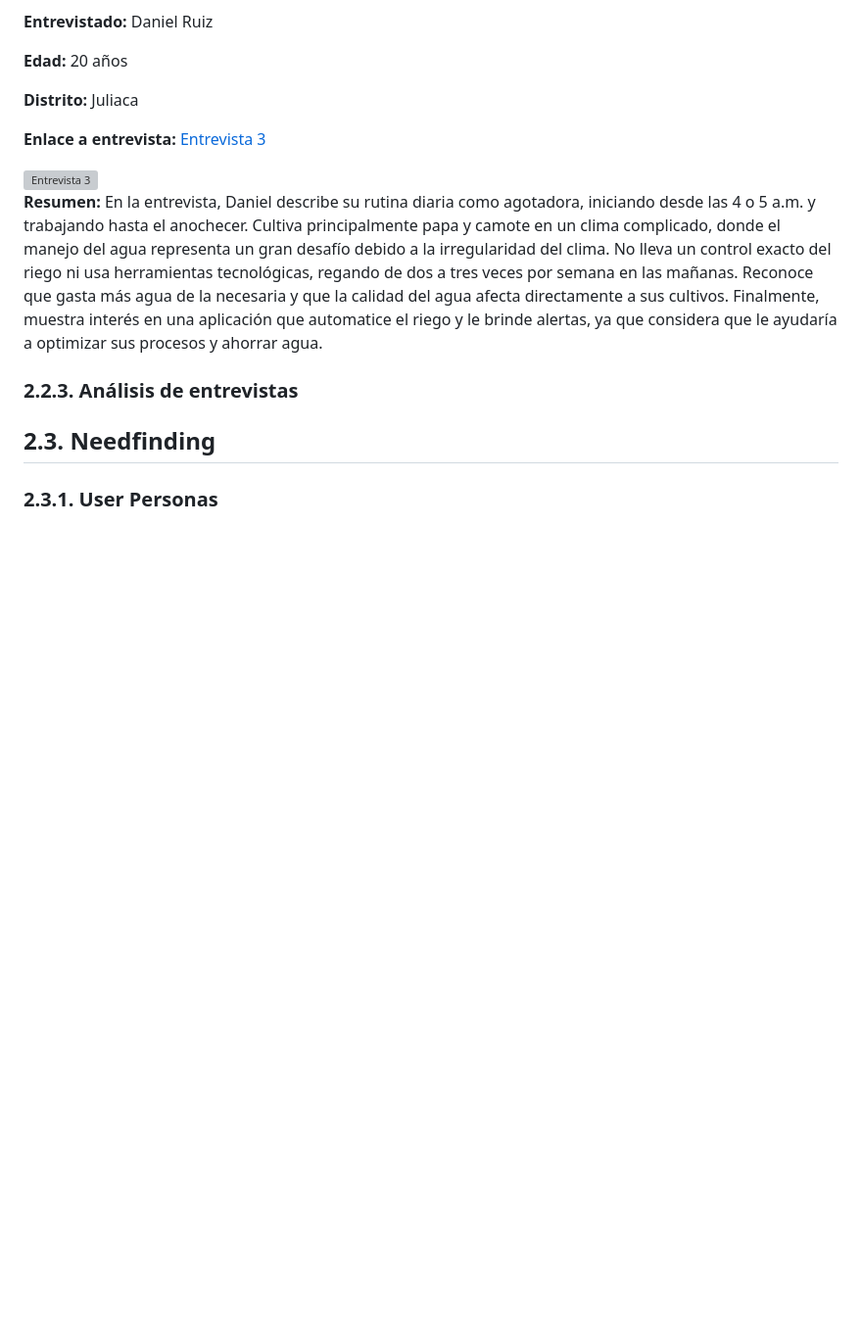
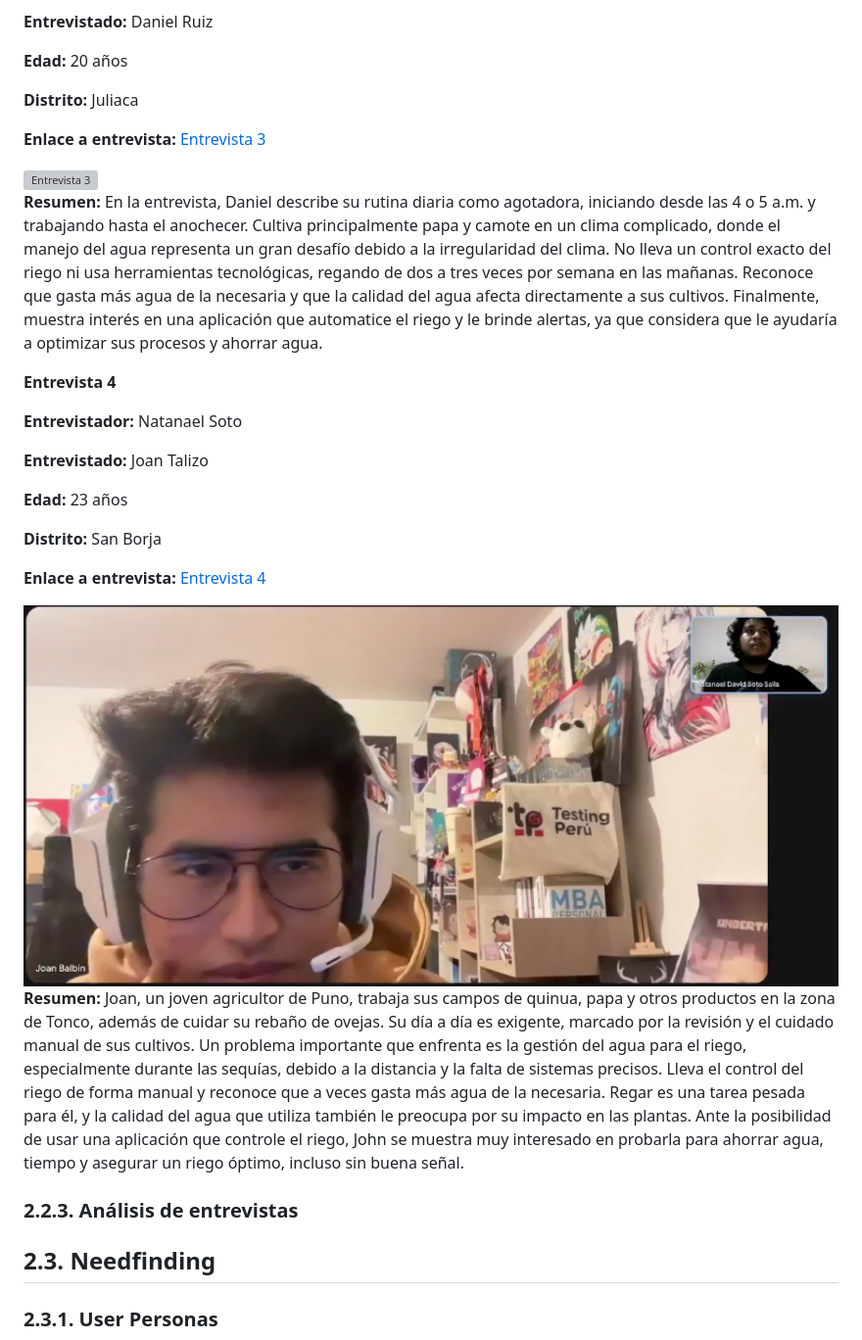
Before and after one commit to iot-solutions64/report, a Markdown page: README.md, the part around the change printed below. Shown: that part at 98% size. GitHub-like rendering; pictures changed too: img/entrevista4.png (added); blank space fills up the shorter version; grey boxes are pictures that could not be loaded.

```diff
--- a/README.md
+++ b/README.md
@@ -770,6 +791,22 @@ Las entrevistas representan una estrategia de investigación que implica el inte
 
 **Resumen:** En la entrevista, Daniel describe su rutina diaria como agotadora, iniciando desde las 4 o 5 a.m. y trabajando hasta el anochecer. Cultiva principalmente papa y camote en un clima complicado, donde el manejo del agua representa un gran desafío debido a la irregularidad del clima. No lleva un control exacto del riego ni usa herramientas tecnológicas, regando de dos a tres veces por semana en las mañanas. Reconoce que gasta más agua de la necesaria y que la calidad del agua afecta directamente a sus cultivos. Finalmente, muestra interés en una aplicación que automatice el riego y le brinde alertas, ya que considera que le ayudaría a optimizar sus procesos y ahorrar agua.
 
+**Entrevista 4**
+
+**Entrevistador:** Natanael Soto
+
+**Entrevistado:** Joan Talizo
+
+**Edad:** 23 años
+
+**Distrito:** San Borja
+
+**Enlace a entrevista:** [Entrevista 4](https://upcedupe-my.sharepoint.com/:v:/g/personal/u20201c607_upc_edu_pe/EbbhKUuOTmNNqMKW-p63mLoBRCd69GVFByVTkfS2IgIhcg?nav=eyJyZWZlcnJhbEluZm8iOnsicmVmZXJyYWxBcHAiOiJTdHJlYW1XZWJBcHAiLCJyZWZlcnJhbFZpZXciOiJTaGFyZURpYWxvZy1MaW5rIiwicmVmZXJyYWxBcHBQbGF0Zm9ybSI6IldlYiIsInJlZmVycmFsTW9kZSI6InZpZXcifX0%3D&e=VvZDam)
+
+<img src="img/entrevista4.png" alt="Entrevista 4" width="100%" />
+
+**Resumen:** Joan, un joven agricultor de Puno, trabaja sus campos de quinua, papa y otros productos en la zona de Tonco, además de cuidar su rebaño de ovejas. Su día a día es exigente, marcado por la revisión y el cuidado manual de sus cultivos. Un problema importante que enfrenta es la gestión del agua para el riego, especialmente durante las sequías, debido a la distancia y la falta de sistemas precisos. Lleva el control del riego de forma manual y reconoce que a veces gasta más agua de la necesaria. Regar es una tarea pesada para él, y la calidad del agua que utiliza también le preocupa por su impacto en las plantas. Ante la posibilidad de usar una aplicación que controle el riego, John se muestra muy interesado en probarla para ahorrar agua, tiempo y asegurar un riego óptimo, incluso sin buena señal.
+
 ### 2.2.3. Análisis de entrevistas
 
 ## 2.3. Needfinding
```
Also changed, not shown: other parts of README.md (+185 -74 lines), img/empathy_mapping.png (added), img/perfil_natanael.jpg (added), img/user_journey_mapping.png (added), img/user_persona.png (added).
